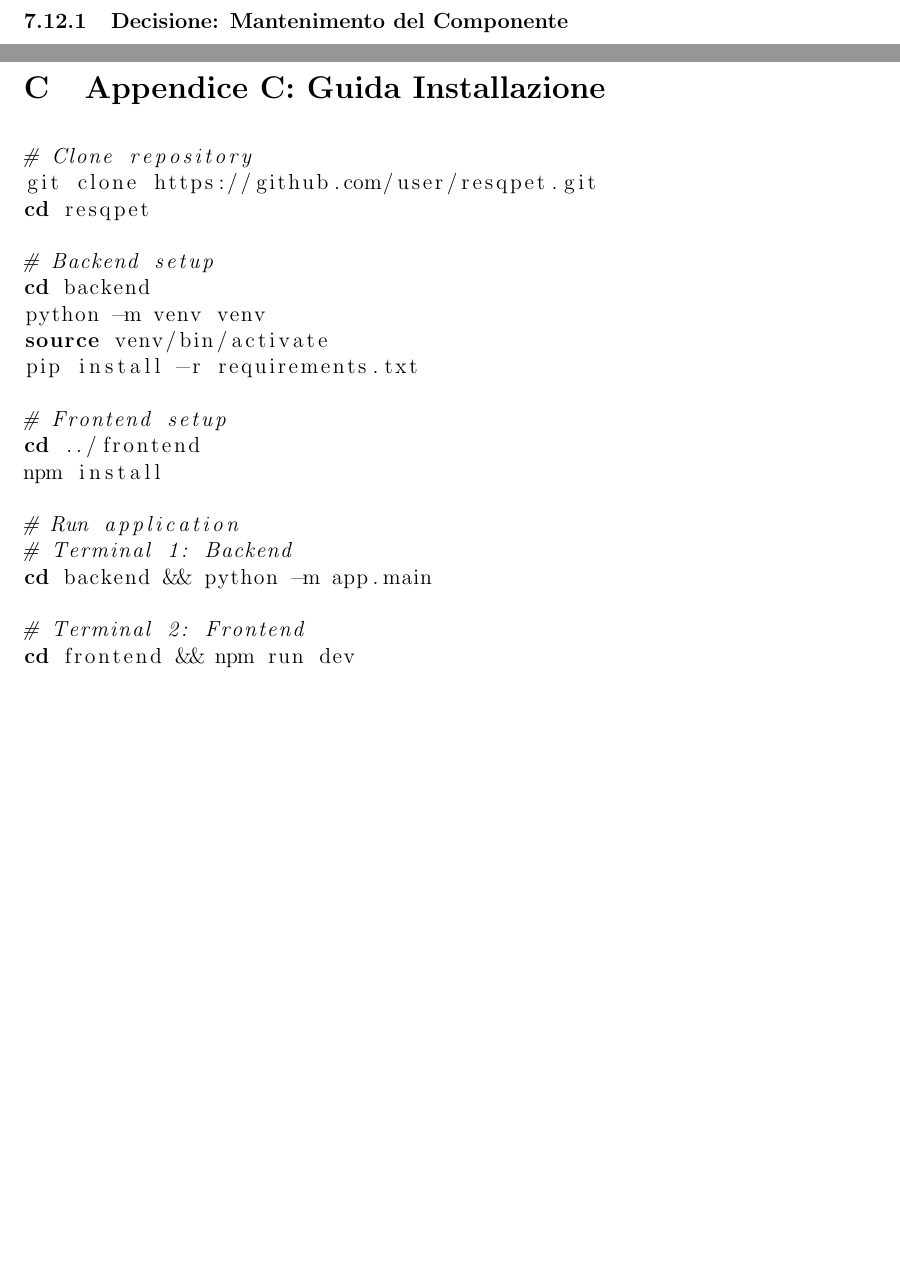
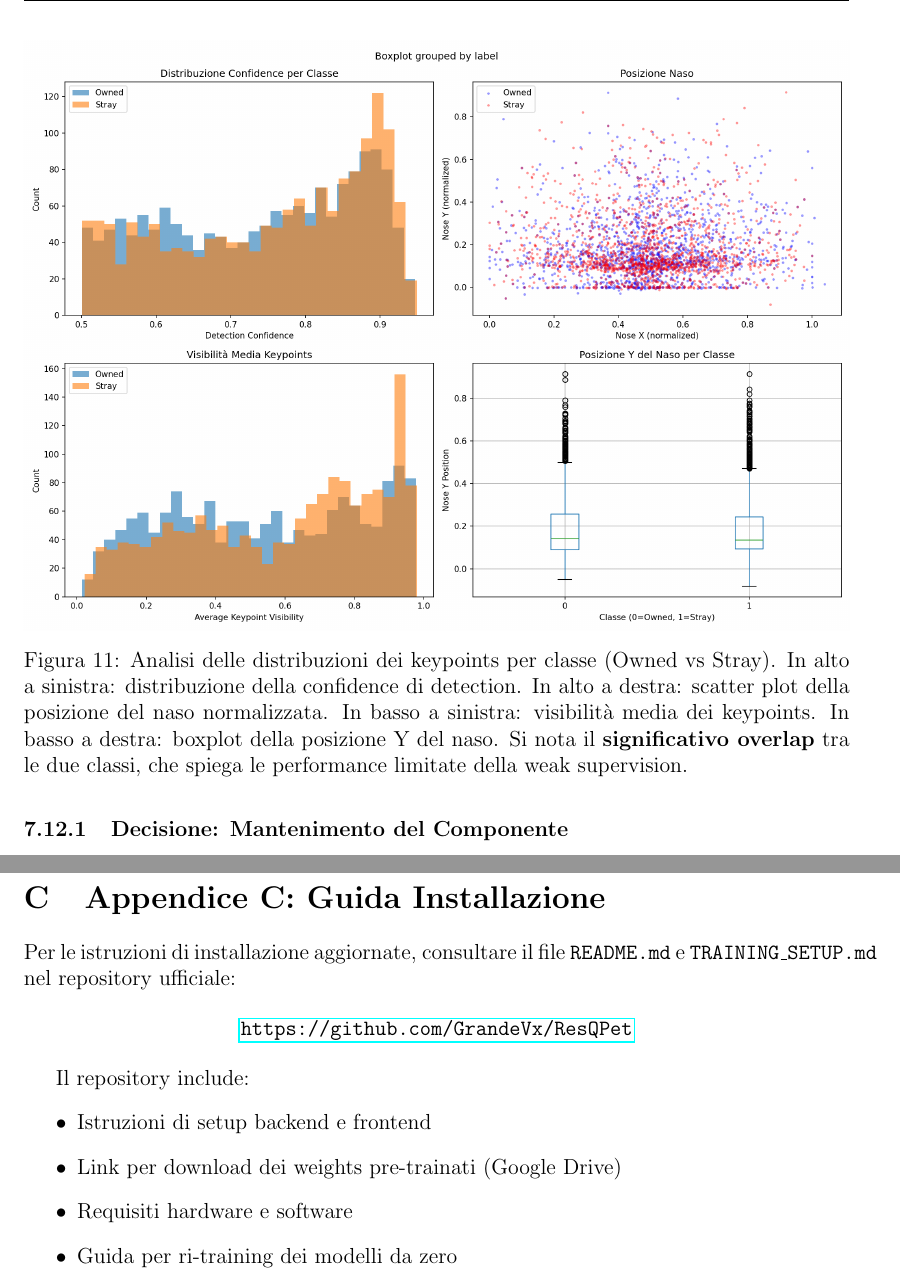
Before and after one commit to GrandeVx/ResQPet, a LaTeX paper (docs/report/report.tex, which reads docs/report/sections/06_pose.tex): two parts of pages 29 and 49 of 49 before the commit and two parts of pages 33 and 54 of 54 after it, joined at a grey line, cut at the place of the change, the shorter picture padded with empty space. Compiled offline with pdfLaTeX.

Commit message:
docs(report): add training figures and fix appendix
- Add 6 empirical figures from training outputs:
  - Backbone: training curves + detection examples
  - Collar: training curves + detection examples + confusion matrix
  - Pose: keypoints distribution analysis (explains weak supervision limits)
- Update Appendix C: replace outdated install instructions with GitHub reference
- Fix .gitignore: allow docs/**/*.jpg

```diff
--- a/docs/report/report.tex
+++ b/docs/report/report.tex
@@ -404,27 +404,18 @@ Augmentation & Mosaic, MixUp, HSV, Flip \\
 \section{Appendice C: Guida Installazione}
 % ============================================
 
-\begin{lstlisting}[language=bash]
-# Clone repository
-git clone https://github.com/user/resqpet.git
-cd resqpet
+Per le istruzioni di installazione aggiornate, consultare il file \texttt{README.md} e \texttt{TRAINING\_SETUP.md} nel repository ufficiale:
 
-# Backend setup
-cd backend
-python -m venv venv
-source venv/bin/activate
-pip install -r requirements.txt
+\begin{center}
+\url{https://github.com/GrandeVx/ResQPet}
+\end{center}
 
-# Frontend setup
-cd ../frontend
-npm install
-
-# Run application
-# Terminal 1: Backend
-cd backend && python -m app.main
-
-# Terminal 2: Frontend
-cd frontend && npm run dev
-\end{lstlisting}
+Il repository include:
+\begin{itemize}
+    \item Istruzioni di setup backend e frontend
+    \item Link per download dei weights pre-trainati (Google Drive)
+    \item Requisiti hardware e software
+    \item Guida per ri-training dei modelli da zero
+\end{itemize}
 
 \end{document}
--- a/docs/report/sections/06_pose.tex
+++ b/docs/report/sections/06_pose.tex
@@ -259,6 +259,13 @@ I risultati ottenuti (Accuracy 0.589, AUC 0.633) sono inferiori ai target prefis
     \item \textbf{Segnale comunque informativo}: Un AUC di 0.633 indica che il modello cattura un segnale, seppur debole, che pu\`o contribuire alla decisione finale quando combinato con gli altri classificatori.
 \end{itemize}
 
+\begin{figure}[H]
+    \centering
+    \includegraphics[width=\textwidth]{figures/keypoints_analysis.png}
+    \caption{Analisi delle distribuzioni dei keypoints per classe (Owned vs Stray). In alto a sinistra: distribuzione della confidence di detection. In alto a destra: scatter plot della posizione del naso normalizzata. In basso a sinistra: visibilit\`a media dei keypoints. In basso a destra: boxplot della posizione Y del naso. Si nota il \textbf{significativo overlap} tra le due classi, che spiega le performance limitate della weak supervision.}
+    \label{fig:keypoints_analysis}
+\end{figure}
+
 \subsubsection{Decisione: Mantenimento del Componente}
 
 Nonostante i risultati sotto-target, si \`e deciso di \textbf{mantenere} il Pose Classifier nel sistema di fusione per le seguenti ragioni:
```
Also changed, not shown: docs/report/sections/03_backbone.tex (+14 -0 lines), docs/report/sections/04_collar.tex (+14 -0 lines), docs/report/sections/09_risultati.tex (+7 -0 lines), docs/report/figures/backbone_detection_examples.jpg (added), docs/report/figures/backbone_training_curves.png (added), docs/report/figures/collar_confusion_matrix.png (added), docs/report/figures/collar_detection_examples.jpg (added), docs/report/figures/collar_training_curves.png (added), docs/report/figures/keypoints_analysis.png (added), 1 other file.
